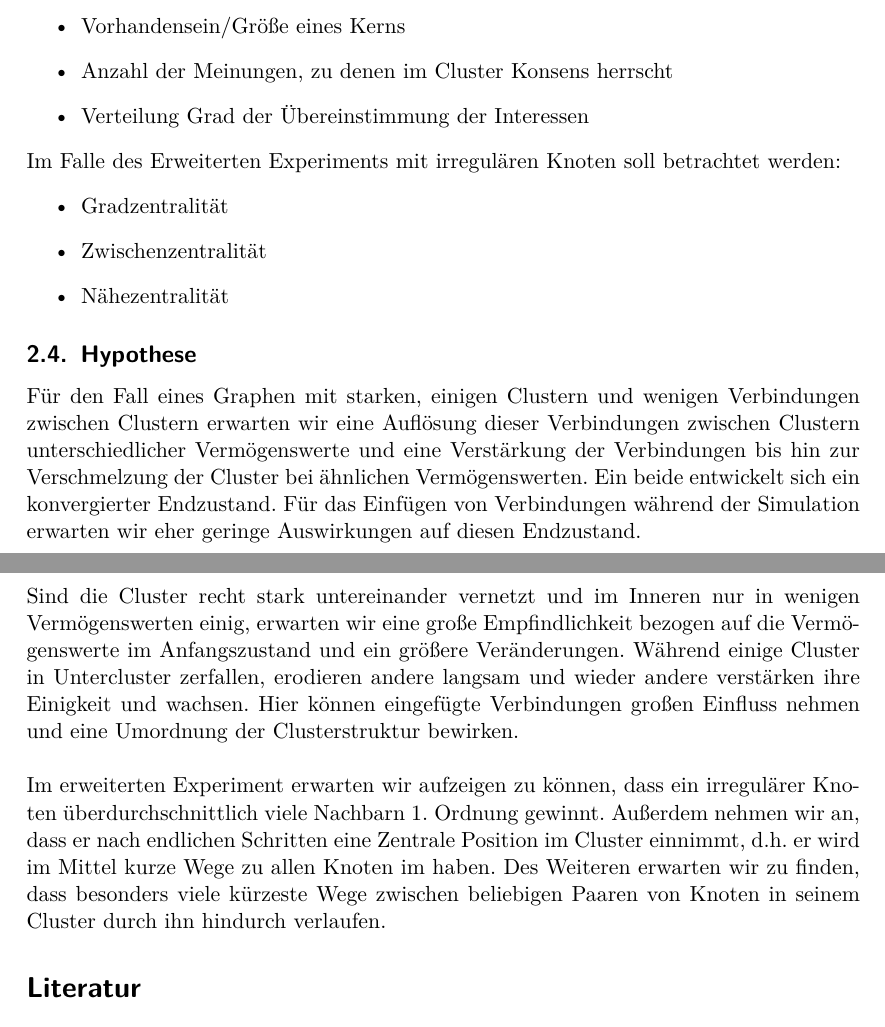
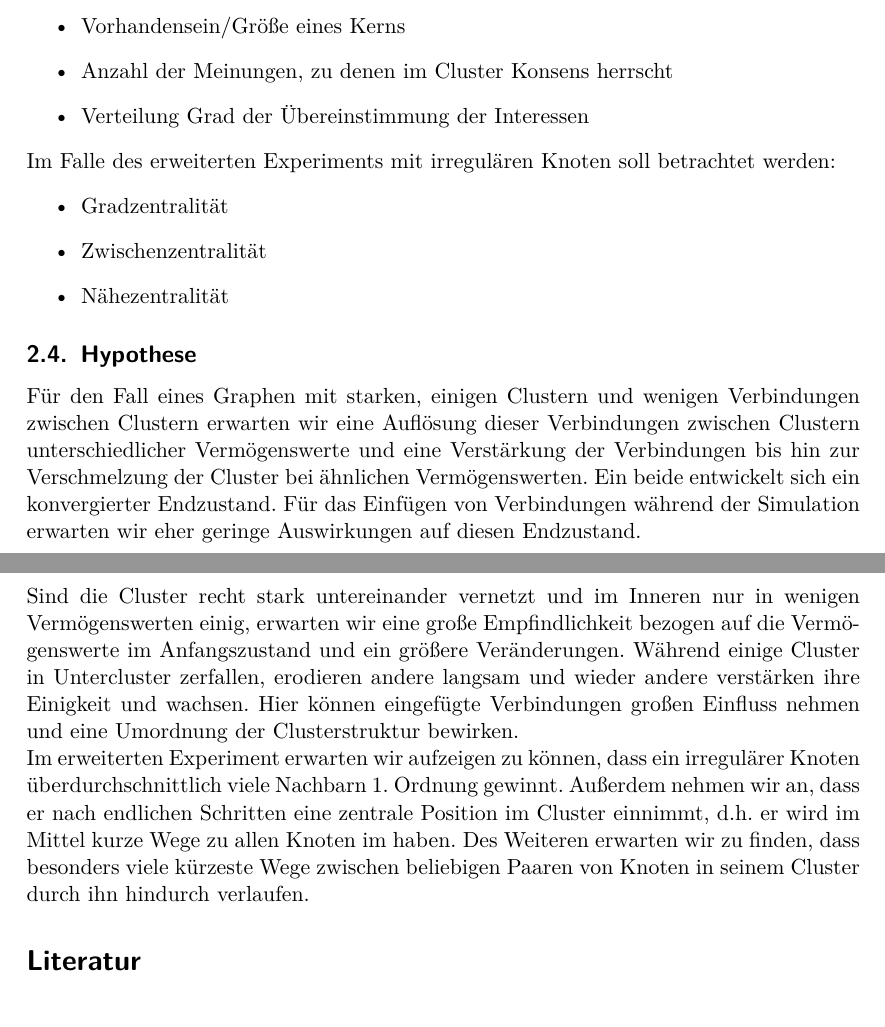
Before and after one commit to Abcbc/CAS, a LaTeX document (doc/Experiment/Experiment.tex): two parts of pages 3 and 4 of 5, joined at a grey line, cut so that both start at the same text. Compiled offline with pdfLaTeX.

Commit message:
fixup! added measuring and hypthesis on extended experiment

```diff
--- a/doc/Experiment/Experiment.tex
+++ b/doc/Experiment/Experiment.tex
@@ -90,7 +90,7 @@ Innerhalb der Cluster soll gemessen werden:
 	\item Anzahl der Meinungen, zu denen im Cluster Konsens herrscht
 	\item Verteilung Grad der Übereinstimmung der Interessen
 \end{itemize}
-Im Falle des Erweiterten Experiments mit irregulären Knoten soll betrachtet werden:
+Im Falle des erweiterten Experiments mit irregulären Knoten soll betrachtet werden:
 \begin{itemize}
 	\item Gradzentralität
 	\item Zwischenzentralität
@@ -101,9 +101,9 @@ Im Falle des Erweiterten Experiments mit irregulären Knoten soll betrachtet wer
 
 Für den Fall eines Graphen mit starken, einigen Clustern und wenigen Verbindungen zwischen Clustern erwarten wir eine Auflösung dieser Verbindungen zwischen Clustern unterschiedlicher Vermögenswerte und eine Verstärkung der Verbindungen bis hin zur Verschmelzung der Cluster bei ähnlichen Vermögenswerten. Ein beide entwickelt sich ein konvergierter Endzustand. Für das Einfügen von Verbindungen während der Simulation erwarten wir eher geringe Auswirkungen auf diesen Endzustand.
 
-Sind die Cluster recht stark untereinander vernetzt und im Inneren nur in wenigen Vermögenswerten einig, erwarten wir eine große Empfindlichkeit bezogen auf die Vermögenswerte im Anfangszustand und ein größere Veränderungen. Während einige Cluster in Untercluster zerfallen, erodieren andere langsam und wieder andere verstärken ihre Einigkeit und wachsen. Hier können eingefügte Verbindungen großen Einfluss nehmen und eine Umordnung der Clusterstruktur bewirken.\\
-\newline
-Im erweiterten Experiment erwarten wir aufzeigen zu können, dass ein irregulärer Knoten überdurchschnittlich viele Nachbarn 1. Ordnung gewinnt. Außerdem nehmen wir an, dass er nach endlichen Schritten eine Zentrale Position im Cluster einnimmt, d.h. er wird im Mittel kurze Wege zu allen Knoten im  haben. Des Weiteren erwarten wir zu finden, dass besonders viele kürzeste Wege zwischen beliebigen Paaren von Knoten in seinem Cluster durch ihn hindurch verlaufen.
+Sind die Cluster recht stark untereinander vernetzt und im Inneren nur in wenigen Vermögenswerten einig, erwarten wir eine große Empfindlichkeit bezogen auf die Vermögenswerte im Anfangszustand und ein größere Veränderungen. Während einige Cluster in Untercluster zerfallen, erodieren andere langsam und wieder andere verstärken ihre Einigkeit und wachsen. Hier können eingefügte Verbindungen großen Einfluss nehmen und eine Umordnung der Clusterstruktur bewirken.
+
+Im erweiterten Experiment erwarten wir aufzeigen zu können, dass ein irregulärer Knoten überdurchschnittlich viele Nachbarn 1. Ordnung gewinnt. Außerdem nehmen wir an, dass er nach endlichen Schritten eine zentrale Position im Cluster einnimmt, d.h. er wird im Mittel kurze Wege zu allen Knoten im  haben. Des Weiteren erwarten wir zu finden, dass besonders viele kürzeste Wege zwischen beliebigen Paaren von Knoten in seinem Cluster durch ihn hindurch verlaufen.
 
 \printbibliography
 
```
